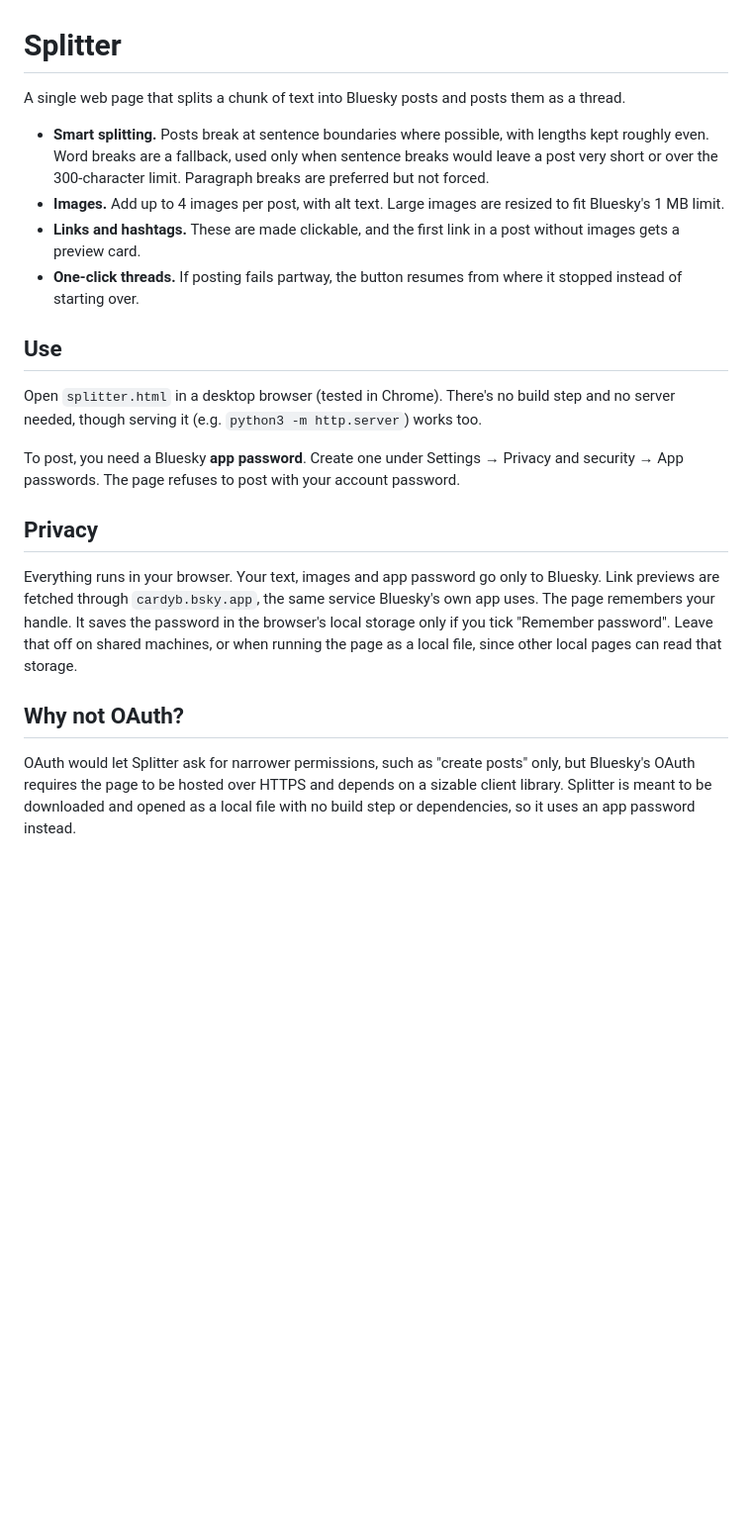
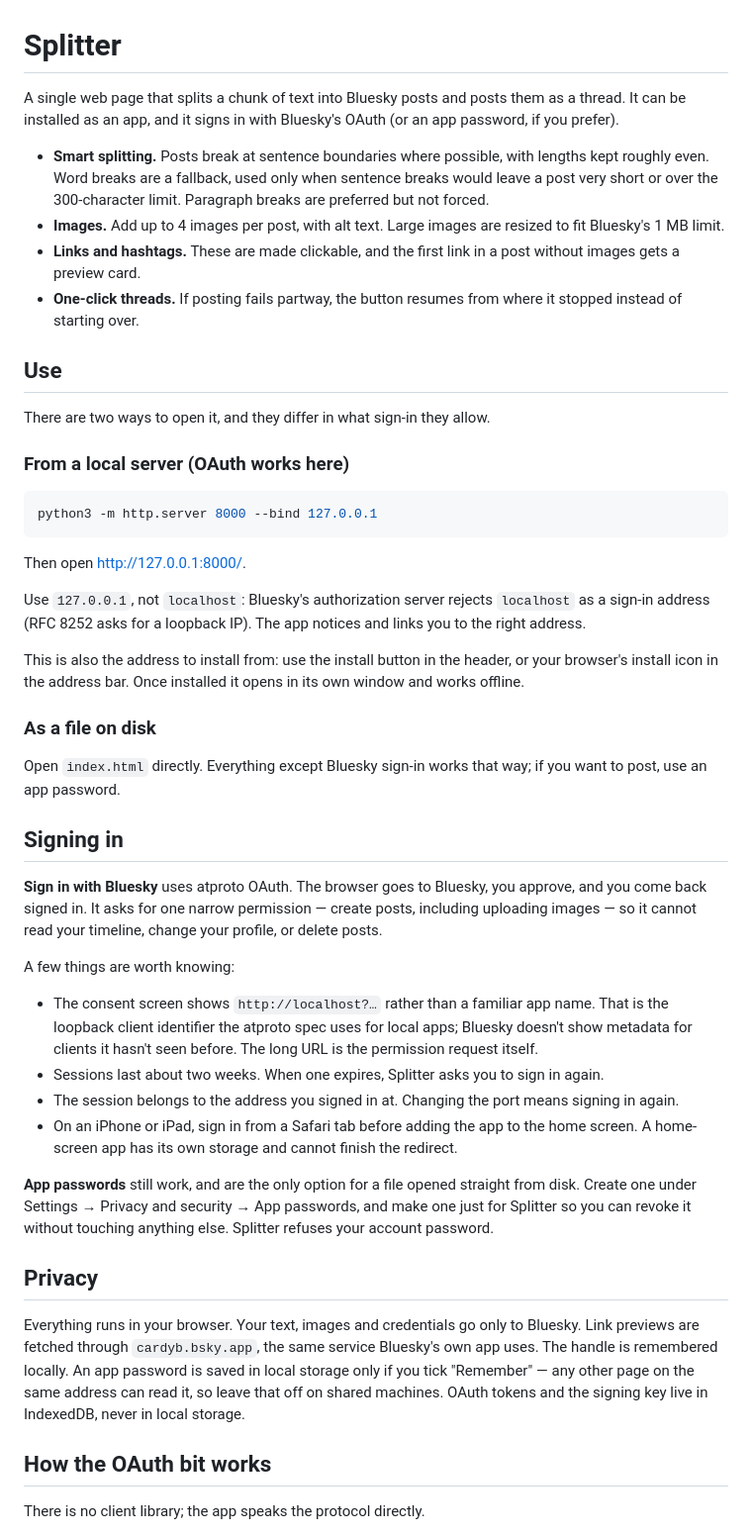
Before and after one commit to bmann/Splitter, a Markdown page: README.md, the part around the change printed below. Shown: that part at 99% size. Drawn GitHub-style; blank space fills up the shorter version.

````diff
--- a/README.md
+++ b/README.md
@@ -1,6 +1,7 @@
 # Splitter
 
-A single web page that splits a chunk of text into Bluesky posts and posts them as a thread.
+A single web page that splits a chunk of text into Bluesky posts and posts them as a thread. It can be
+installed as an app, and it signs in with Bluesky's OAuth (or an app password, if you prefer).
 
 - **Smart splitting.** Posts break at sentence boundaries where possible, with lengths kept roughly even. Word breaks are a fallback, used only when sentence breaks would leave a post very short or over the 300-character limit. Paragraph breaks are preferred but not forced.
 - **Images.** Add up to 4 images per post, with alt text. Large images are resized to fit Bluesky's 1 MB limit.
@@ -9,15 +10,56 @@ A single web page that splits a chunk of text into Bluesky posts and posts them
 
 ## Use
 
-Open `splitter.html` in a desktop browser (tested in Chrome). There's no build step and no server needed, though serving it (e.g. `python3 -m http.server`) works too.
+There are two ways to open it, and they differ in what sign-in they allow.
 
-To post, you need a Bluesky **app password**. Create one under Settings → Privacy and security → App passwords. The page refuses to post with your account password.
+### From a local server (OAuth works here)
+
+```sh
+python3 -m http.server 8000 --bind 127.0.0.1
+```
+
+Then open <http://127.0.0.1:8000/>.
+
+Use `127.0.0.1`, not `localhost`: Bluesky's authorization server rejects `localhost` as a sign-in
+address (RFC 8252 asks for a loopback IP). The app notices and links you to the right address.
+
+This is also the address to install from: use the install button in the header, or your browser's
+install icon in the address bar. Once installed it opens in its own window and works offline.
+
+### As a file on disk
+
+Open `index.html` directly. Everything except Bluesky sign-in works that way; if you want to post,
+use an app password.
+
+## Signing in
+
+**Sign in with Bluesky** uses atproto OAuth. The browser goes to Bluesky, you approve, and you come
+back signed in. It asks for one narrow permission — create posts, including uploading images — so it
+cannot read your timeline, change your profile, or delete posts.
+
+A few things are worth knowing:
+
+- The consent screen shows `http://localhost?…` rather than a familiar app name. That is the
+  loopback client identifier the atproto spec uses for local apps; Bluesky doesn't show metadata for
+  clients it hasn't seen before. The long URL is the permission request itself.
+- Sessions last about two weeks. When one expires, Splitter asks you to sign in again.
+- The session belongs to the address you signed in at. Changing the port means signing in again.
+- On an iPhone or iPad, sign in from a Safari tab before adding the app to the home screen. A
+  home-screen app has its own storage and cannot finish the redirect.
+
+**App passwords** still work, and are the only option for a file opened straight from disk. Create
+one under Settings → Privacy and security → App passwords, and make one just for Splitter so you can
+revoke it without touching anything else. Splitter refuses your account password.
 
 ## Privacy
 
-Everything runs in your browser. Your text, images and app password go only to Bluesky. Link previews are fetched through `cardyb.bsky.app`, the same service Bluesky's own app uses. The page remembers your handle. It saves the password in the browser's local storage only if you tick "Remember password". Leave that off on shared machines, or when running the page as a local file, since other local pages can read that storage.
+Everything runs in your browser. Your text, images and credentials go only to Bluesky. Link previews
+are fetched through `cardyb.bsky.app`, the same service Bluesky's own app uses. The handle is
+remembered locally. An app password is saved in local storage only if you tick "Remember" — any other
+page on the same address can read it, so leave that off on shared machines. OAuth tokens and the
+signing key live in IndexedDB, never in local storage.
 
-## Why not OAuth?
+## How the OAuth bit works
 
-OAuth would let Splitter ask for narrower permissions, such as "create posts" only, but Bluesky's OAuth requires the page to be hosted over HTTPS and depends on a sizable client library. Splitter is meant to be downloaded and opened as a local file with no build step or dependencies, so it uses an app password instead.
+There is no client library; the app speaks the protocol directly.
 
````
Also changed, not shown: other parts of README.md (+27 -1 lines), CLAUDE.md (+6 -2 lines), icons/apple-touch-icon.png (added), icons/icon-192.png (added), icons/icon-512.png (added), icons/icon-maskable-512.png (added), 6 other files.
